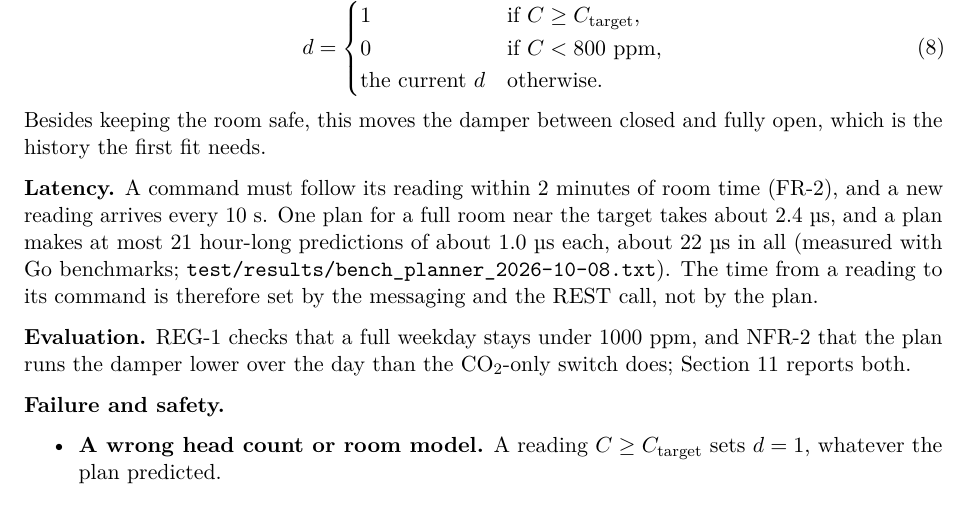
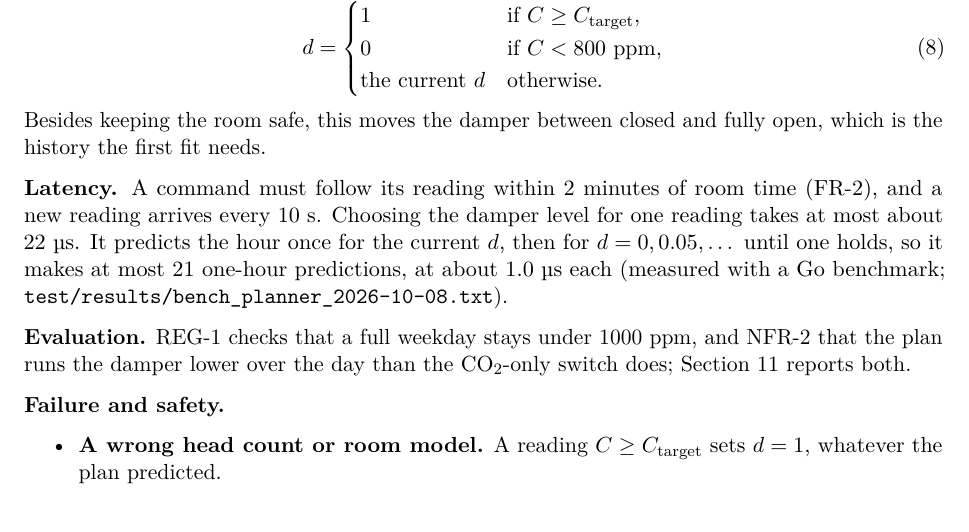
Before and after one commit to OscarEngelmark/smart-ventilation, a LaTeX document (latex/report/report.tex): part of page 13 of 16, cut so that both start at the same text. Compiled offline with pdfLaTeX.

Commit message:
Simplify the latency paragraph in section 7.1
Give only the worst-case time in latex/report/report.tex and how the
21 predictions arise; drop the unmeasured messaging claim.

Set the delay measurement in working_plan.md row 18 against the
sampling intervals.

```diff
--- a/latex/report/report.tex
+++ b/latex/report/report.tex
@@ -1068,12 +1068,12 @@ Besides keeping the room safe, this moves the damper between
 closed and fully open, which is the history the first fit needs.
 
 \textbf{Latency.} A command must follow its reading within 2~minutes of
-room time (FR-2), and a new reading arrives every 10~s. One plan for a
-full room near the target takes about 2.4~µs, and a plan makes at most
-21 hour-long predictions of about 1.0~µs each, about 22~µs in all
-(measured with Go benchmarks; \texttt{test/results/\allowbreak
-bench\_planner\_2026-10-08.txt}). The time from a reading to its command
-is therefore set by the messaging and the REST call, not by the plan.
+room time (FR-2), and a new reading arrives every 10~s. Choosing the
+damper level for one reading takes at most about 22~µs. It predicts the
+hour once for the current $d$, then for $d = 0, 0.05, \dots$ until one
+holds, so it makes at most 21 one-hour predictions, at about 1.0~µs each
+(measured with a Go benchmark; \texttt{test/results/\allowbreak
+bench\_planner\_2026-10-08.txt}).
 
 \textbf{Evaluation.} REG-1 checks that a full weekday stays under
 1000~ppm, and NFR-2 that the plan runs the damper lower over the day
```
Also changed, not shown: working_plan.md (+1 -1 lines).
